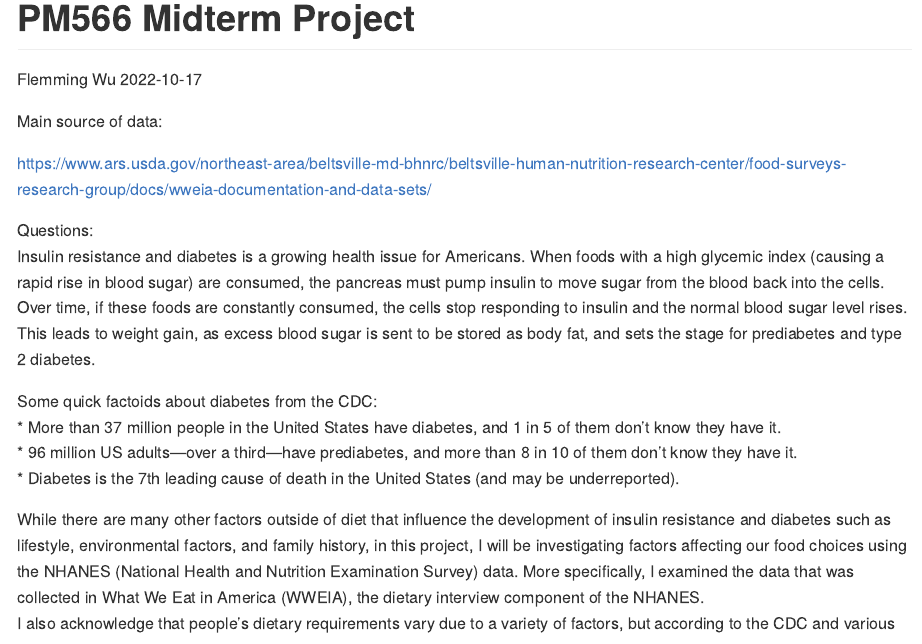
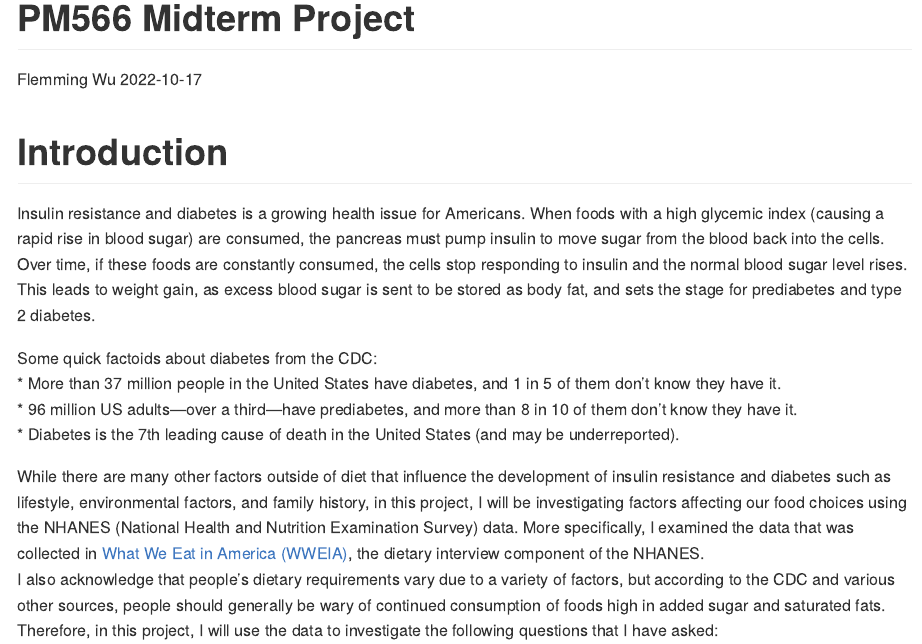
Before and after one commit to flemm0/PM566_project, an R Markdown document (README.Rmd): the page in a window 1100 px wide, from its top. The pictures show the output file README.md that the author committed with the source, drawn offline in the style of GitHub.

Commit message:
reformatting intro

```diff
--- a/README.Rmd
+++ b/README.Rmd
@@ -6,13 +6,9 @@ output: github_document
 always_allow_html: true
 ---
 
-
-Main source of data:
-
-https://www.ars.usda.gov/northeast-area/beltsville-md-bhnrc/beltsville-human-nutrition-research-center/food-surveys-research-group/docs/wweia-documentation-and-data-sets/
+# Introduction
 
 
-Questions:\
 Insulin resistance and diabetes is a growing health issue for Americans. When foods with a high glycemic index (causing a rapid rise in blood sugar) are consumed, the pancreas must pump insulin to move sugar from the blood back into the cells. Over time, if these foods are constantly consumed, the cells stop responding to insulin and the normal blood sugar level rises. This leads to weight gain, as excess blood sugar is sent to be stored as body fat, and sets the stage for prediabetes and type 2 diabetes.\
 
 Some quick factoids about diabetes from the CDC:\
```
Also changed, not shown: README.md, README_files/figure-gfm/plot meal eaten at home-1.png, README_files/figure-gfm/plot meal eaten at home-2.png, README_files/figure-gfm/plot source of food-1.png, README_files/figure-gfm/plot source of food-2.png, README_files/figure-gfm/plot sugar and saturated fa consumption against time grouped by day of the week-1.png, README_files/figure-gfm/plot sugar and saturated fa consumption against time grouped by day of the week-2.png, README_files/figure-gfm/plot sugar and saturated fa consumption against time-1.png, README_files/figure-gfm/plot sugar and saturated fa consumption against time-2.png, README_files/figure-gfm/plot sugar and saturated fa consumption by eating occasion-1.png, README_files/figure-gfm/plot sugar and saturated fa consumption by eating occasion-2.png, README_files/figure-gfm/sugar and sat fa consumption by age-1.png, README_files/figure-gfm/sugar and sat fa consumption by age-2.png, README_files/figure-gfm/sugar and sat fa consumption by ethnicity-1.png, 4 more files.
